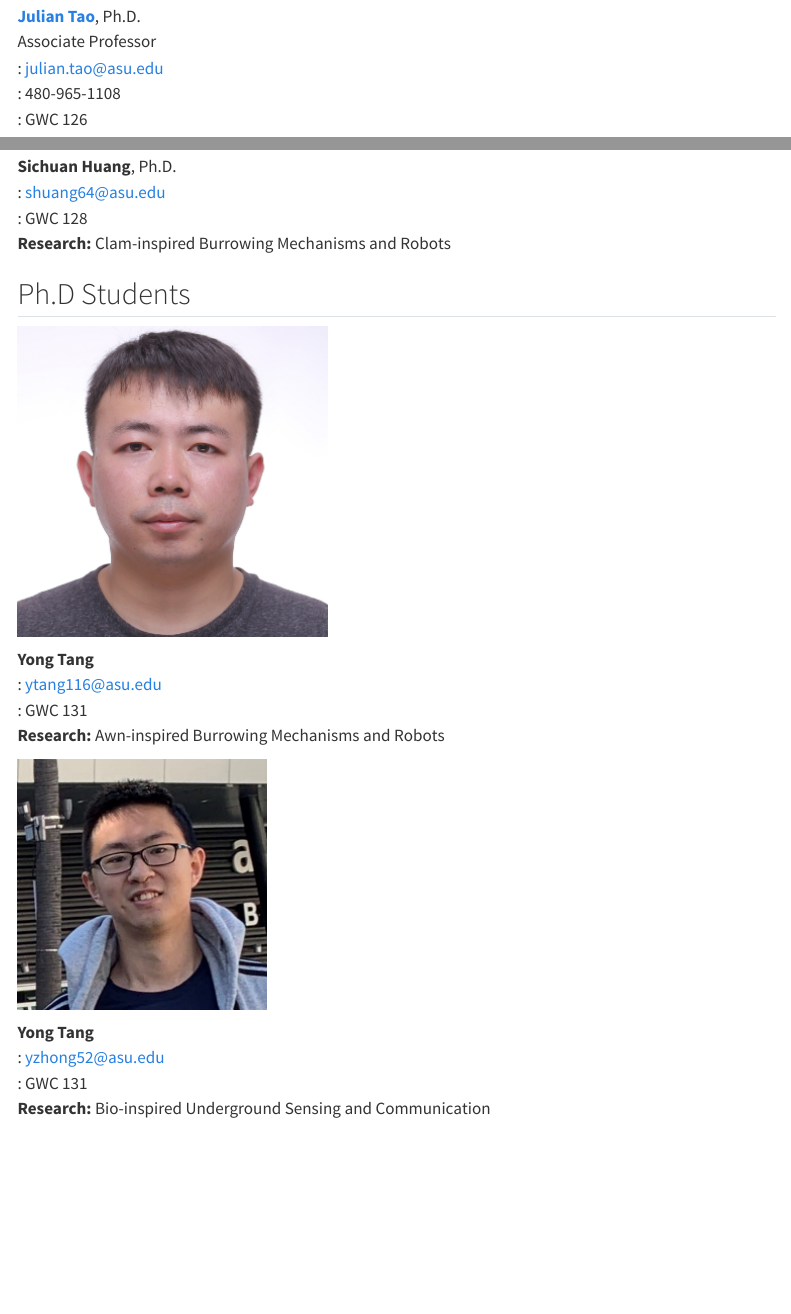
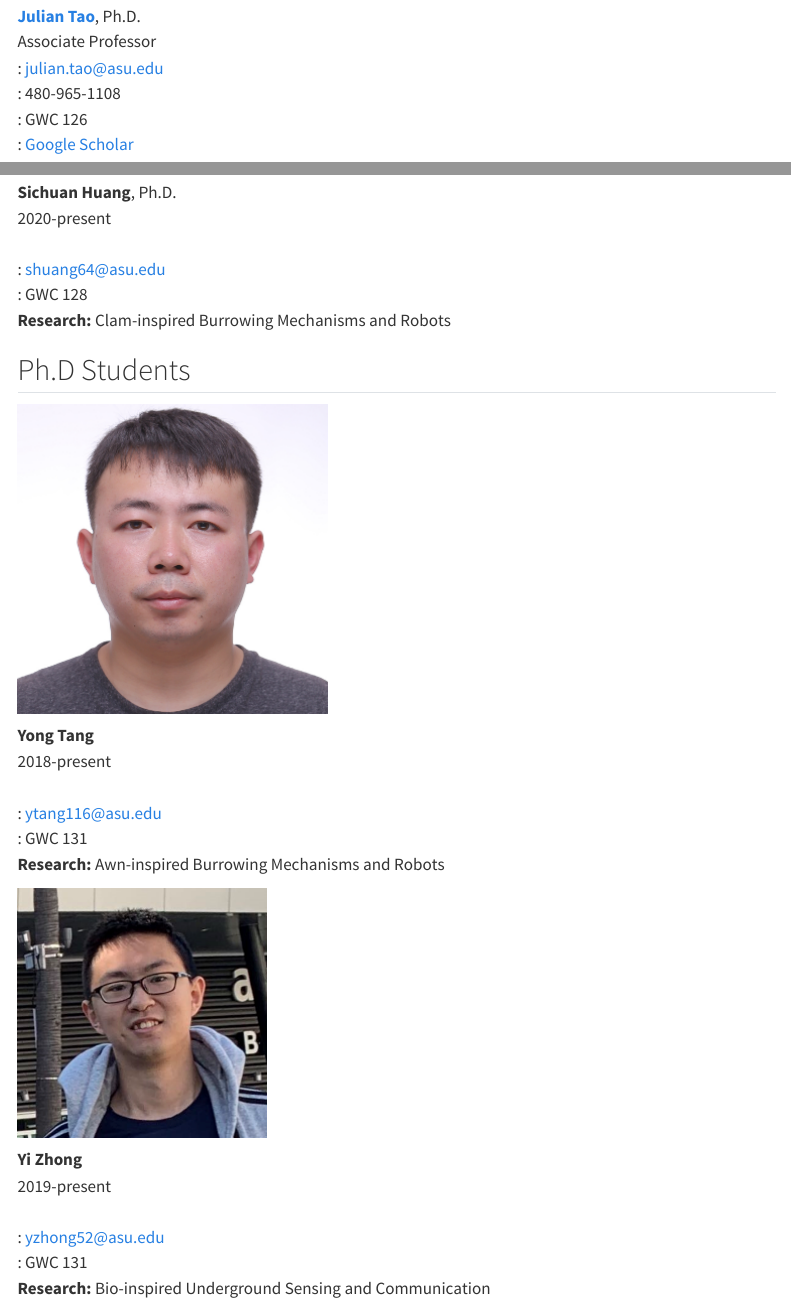
Before and after one commit to juliantao/big, a Quarto document (people.qmd): the page in a window 1100 px wide, from 740 px down, and a second part further down, joined at a grey line. Rendered offline with R 4.5, knitr and Pandoc in place of Quarto, with nearby package versions; menus at the side of the page are left out.

Commit message:
Add academicons and font awsome, tweak people

```diff
--- a/_quarto.yml
+++ b/_quarto.yml
@@ -52,6 +52,8 @@ format:
     toc: true
     header-includes: |
       <link rel="icon" href="img/favicon.png">
+      <link rel="stylesheet" href="https://cdn.jsdelivr.net/gh/jpswalsh/academicons@1/css/academicons.min.css">
+      <script src="https://kit.fontawesome.com/cb3136a37d.js" crossorigin="anonymous"></script>
 execute:
   echo: false
   warning: false
--- a/people.qmd
+++ b/people.qmd
@@ -16,7 +16,8 @@ execute:
 Associate Professor\
 []{.bi .bi-envelope-fill}: <julian.tao@asu.edu>\
 []{.bi .bi-telephone-fill}: 480-965-1108\
-[]{.bi .bi-geo-alt-fill}: GWC 126
+[]{.bi .bi-geo-alt-fill}: GWC 126\
+[]{.ai .ai-google-scholar .ai-lg}: [Google Scholar](https://scholar.google.com/citations?hl=en&user=Dq4lhi4AAAAJ&view_op=list_works)
 :::
 
 Dr. Tao is an associate professor in the School of Sustainable Engineering and the Built Environment at Arizona State University. He also serves as a Senior Investigator at the NSF Engineering Center for Bio-mediated and Bio-inspired Geotechnics (CBBG). Before joining ASU in 2018, Dr. Tao was an assistant professor at The University of Akron. He holds a Bachelor's degree from China University of Geosciences (Wuhan), a Master's degree from Tongji University and a Ph.D degree from Case Western Reserve University (2013). He is the PI of a number of projects funded by CBBG, the university, state and federal agencies. He also serves in the editorial board of ASTM Journal of Testing and Evaluation, and serves in committees in ASCE, TRB, SPIE and IEEE. Dr. Tao is the recipient of the prestigious NSF CAREER Award in 2017. He was also awarded the Young Civil Engineer of the Year (2017) by the ASCE Akron-Canton Section for “promoting professionalism and the advancement of the civil engineering profession”.
@@ -26,9 +27,11 @@ Dr. Tao is an associate professor in the School of Sustainable Engineering and t
 ![](img/sichuan.png){.rounded-circle}
 
 **Sichuan Huang**, Ph.D.\
+2020-present\
+<br>
 []{.bi .bi-envelope-fill}: <shuang64@asu.edu>\
 []{.bi .bi-geo-alt-fill}: GWC 128\
-**Research:** Clam-inspired Burrowing Mechanisms and Robots
+**Research:** Clam-inspired Burrowing Mechanisms and Robots\
 :::
 
 ## Ph.D Students
@@ -37,6 +40,8 @@ Dr. Tao is an associate professor in the School of Sustainable Engineering and t
 ![](img/yong.png){.rounded-circle}
 
 **Yong Tang**\
+2018-present\
+<br>
 []{.bi .bi-envelope-fill}: <ytang116@asu.edu>\
 []{.bi .bi-geo-alt-fill}: GWC 131\
 **Research:** Awn-inspired Burrowing Mechanisms and Robots
@@ -45,7 +50,9 @@ Dr. Tao is an associate professor in the School of Sustainable Engineering and t
 ::: {layout="[30, 70]"}
 ![](img/yi.png){.rounded-circle}
 
-**Yong Tang**\
+**Yi Zhong**\
+2019-present\
+<br>
 []{.bi .bi-envelope-fill}: <yzhong52@asu.edu>\
 []{.bi .bi-geo-alt-fill}: GWC 131\
 **Research:** Bio-inspired Underground Sensing and Communication
```
Also changed, not shown: publication.qmd (+5 -0 lines), docs/search.json, people.qmd (6 more changed lines), 14 other files.
